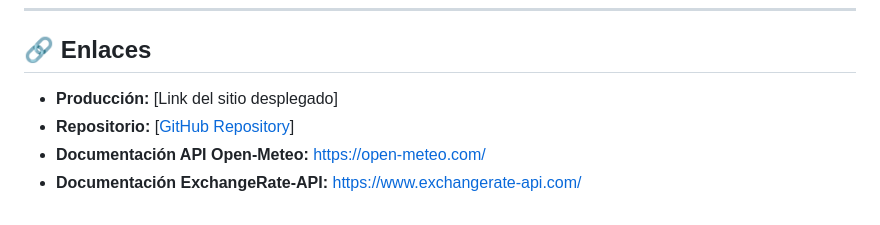
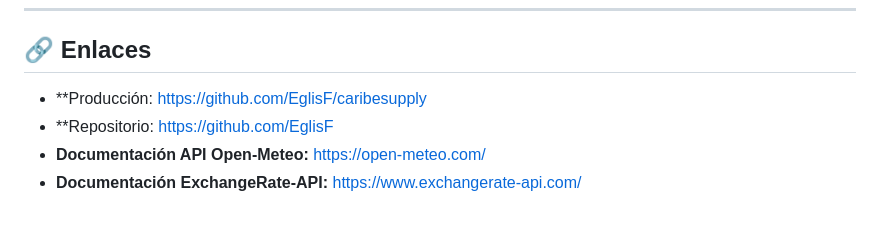
Before and after one commit to EglisF/caribesupply, a Markdown page: README.md, the part around the change. GitHub-like rendering.

```diff
--- a/README.md
+++ b/README.md
@@ -241,7 +241,7 @@ Este proyecto es de uso educativo. Todos los productos, precios y datos son fict
 
 ## 🔗 Enlaces
 
-- **Producción:** [Link del sitio desplegado]
-- **Repositorio:** [[GitHub Repository](https://github.com/EglisF)]
+- **Producción:   https://github.com/EglisF/caribesupply
+- **Repositorio:  https://github.com/EglisF
 - **Documentación API Open-Meteo:** https://open-meteo.com/
 - **Documentación ExchangeRate-API:** https://www.exchangerate-api.com/
```
